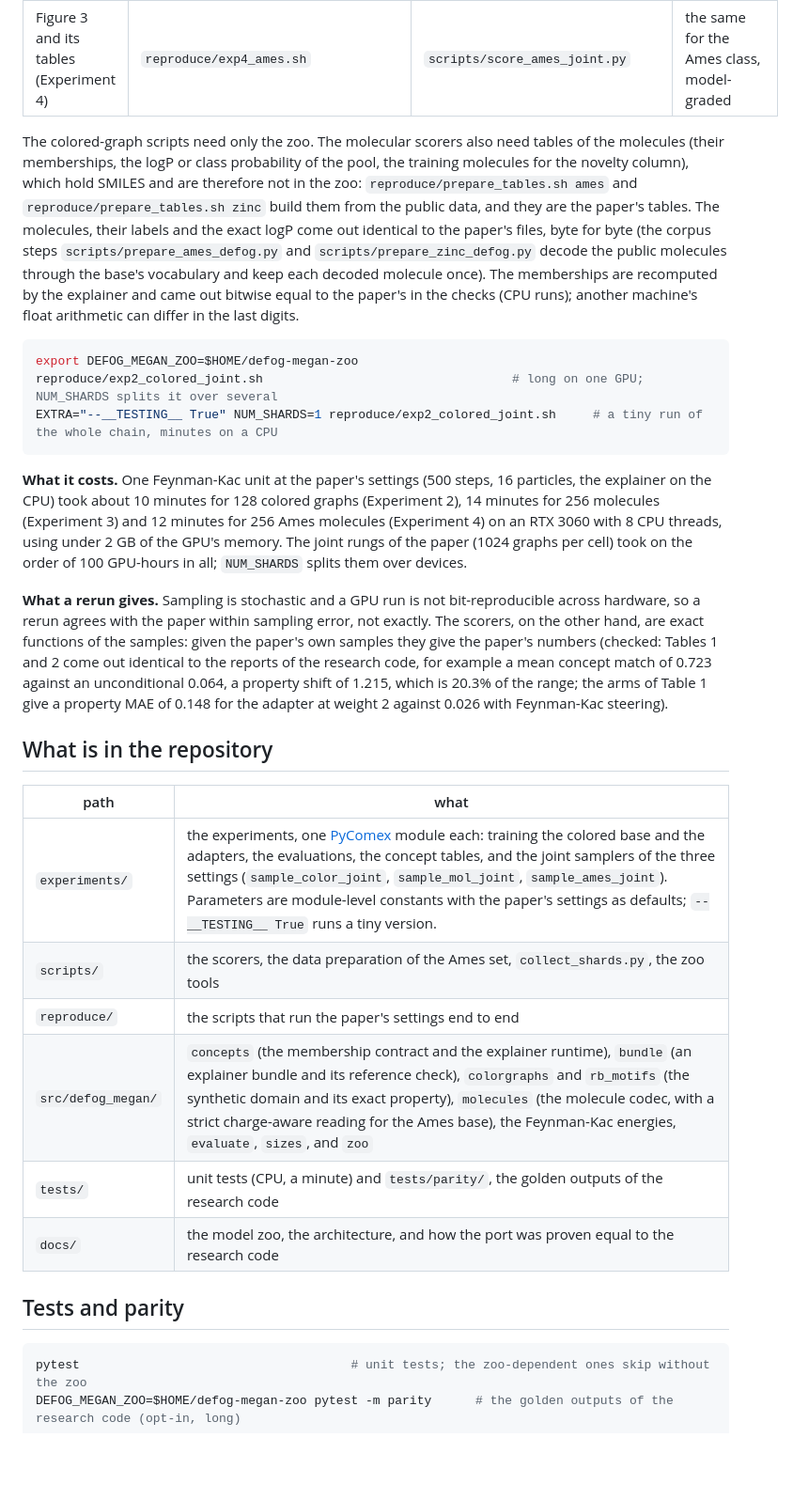
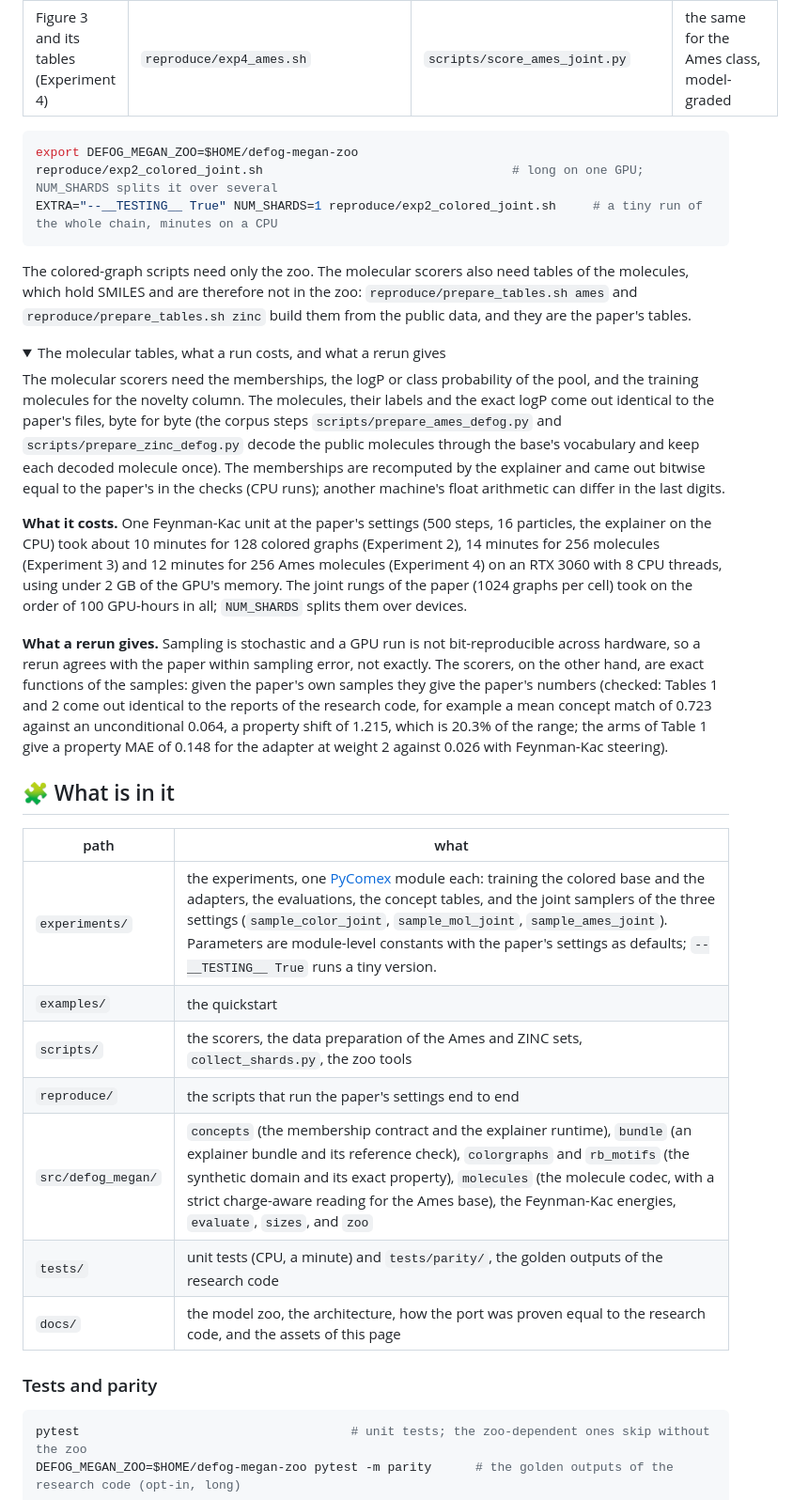
Before and after one commit to aimat-lab/defog-megan, a Markdown page: README.md, the part around one of its changes. Shown at 94% size. Rendered like a GitHub page; folded sections open; blank space fills up the shorter version.

````diff
--- a/README.md
+++ b/README.md
@@ -73,19 +135,24 @@ runs, 1024 graphs per cell) on the models of the zoo, split over the visible GPU
 | Table 4, Figure 2 (Experiment 3) | `reproduce/exp3_zinc_logp.sh` | `scripts/score_mol_joint.py` | the same for molecules, with the exact Crippen logP |
 | Figure 3 and its tables (Experiment 4) | `reproduce/exp4_ames.sh` | `scripts/score_ames_joint.py` | the same for the Ames class, model-graded |
 
-The colored-graph scripts need only the zoo. The molecular scorers also need tables of the molecules (their memberships, the
-logP or class probability of the pool, the training molecules for the novelty column), which hold SMILES and are therefore not
-in the zoo: `reproduce/prepare_tables.sh ames` and `reproduce/prepare_tables.sh zinc` build them from the public data, and they
-are the paper's tables. The molecules, their labels and the exact logP come out identical to the paper's files, byte for byte
-(the corpus steps `scripts/prepare_ames_defog.py` and `scripts/prepare_zinc_defog.py` decode the public molecules through the
-base's vocabulary and keep each decoded molecule once). The memberships are recomputed by the explainer and came out bitwise
-equal to the paper's in the checks (CPU runs); another machine's float arithmetic can differ in the last digits.
-
 ```bash
 export DEFOG_MEGAN_ZOO=$HOME/defog-megan-zoo
 reproduce/exp2_colored_joint.sh                                  # long on one GPU; NUM_SHARDS splits it over several
 EXTRA="--__TESTING__ True" NUM_SHARDS=1 reproduce/exp2_colored_joint.sh     # a tiny run of the whole chain, minutes on a CPU
 ```
+
+The colored-graph scripts need only the zoo. The molecular scorers also need tables of the molecules, which hold SMILES and
+are therefore not in the zoo: `reproduce/prepare_tables.sh ames` and `reproduce/prepare_tables.sh zinc` build them from the
+public data, and they are the paper's tables.
+
+<details>
+<summary>The molecular tables, what a run costs, and what a rerun gives</summary>
+
+The molecular scorers need the memberships, the logP or class probability of the pool, and the training molecules for the
+novelty column. The molecules, their labels and the exact logP come out identical to the paper's files, byte for byte (the
+corpus steps `scripts/prepare_ames_defog.py` and `scripts/prepare_zinc_defog.py` decode the public molecules through the
+base's vocabulary and keep each decoded molecule once). The memberships are recomputed by the explainer and came out bitwise
+equal to the paper's in the checks (CPU runs); another machine's float arithmetic can differ in the last digits.
 
 **What it costs.** One Feynman-Kac unit at the paper's settings (500 steps, 16 particles, the explainer on the CPU) took about 10
 minutes for 128 colored graphs (Experiment 2), 14 minutes for 256 molecules (Experiment 3) and 12 minutes for 256 Ames molecules
@@ -98,18 +165,21 @@ own samples they give the paper's numbers (checked: Tables 1 and 2 come out iden
 for example a mean concept match of 0.723 against an unconditional 0.064, a property shift of 1.215, which is 20.3% of the
 range; the arms of Table 1 give a property MAE of 0.148 for the adapter at weight 2 against 0.026 with Feynman-Kac steering).
 
-## What is in the repository
+</details>
+
+## 🧩 What is in it
 
 | path | what |
 |---|---|
 | `experiments/` | the experiments, one [PyComex](https://pypi.org/project/pycomex/) module each: training the colored base and the adapters, the evaluations, the concept tables, and the joint samplers of the three settings (`sample_color_joint`, `sample_mol_joint`, `sample_ames_joint`). Parameters are module-level constants with the paper's settings as defaults; `--__TESTING__ True` runs a tiny version. |
-| `scripts/` | the scorers, the data preparation of the Ames set, `collect_shards.py`, the zoo tools |
+| `examples/` | the quickstart |
+| `scripts/` | the scorers, the data preparation of the Ames and ZINC sets, `collect_shards.py`, the zoo tools |
 | `reproduce/` | the scripts that run the paper's settings end to end |
 | `src/defog_megan/` | `concepts` (the membership contract and the explainer runtime), `bundle` (an explainer bundle and its reference check), `colorgraphs` and `rb_motifs` (the synthetic domain and its exact property), `molecules` (the molecule codec, with a strict charge-aware reading for the Ames base), the Feynman-Kac energies, `evaluate`, `sizes`, and `zoo` |
 | `tests/` | unit tests (CPU, a minute) and `tests/parity/`, the golden outputs of the research code |
-| `docs/` | the model zoo, the architecture, and how the port was proven equal to the research code |
+| `docs/` | the model zoo, the architecture, how the port was proven equal to the research code, and the assets of this page |
 
-## Tests and parity
+### Tests and parity
 
 ```bash
 pytest                                     # unit tests; the zoo-dependent ones skip without the zoo
````
Also changed, not shown: other parts of README.md (+106 -24 lines), CHANGELOG.md (+6 -0 lines), docs/assets/results.png (added), docs/assets/results_dark.png (added), 11 other files.
